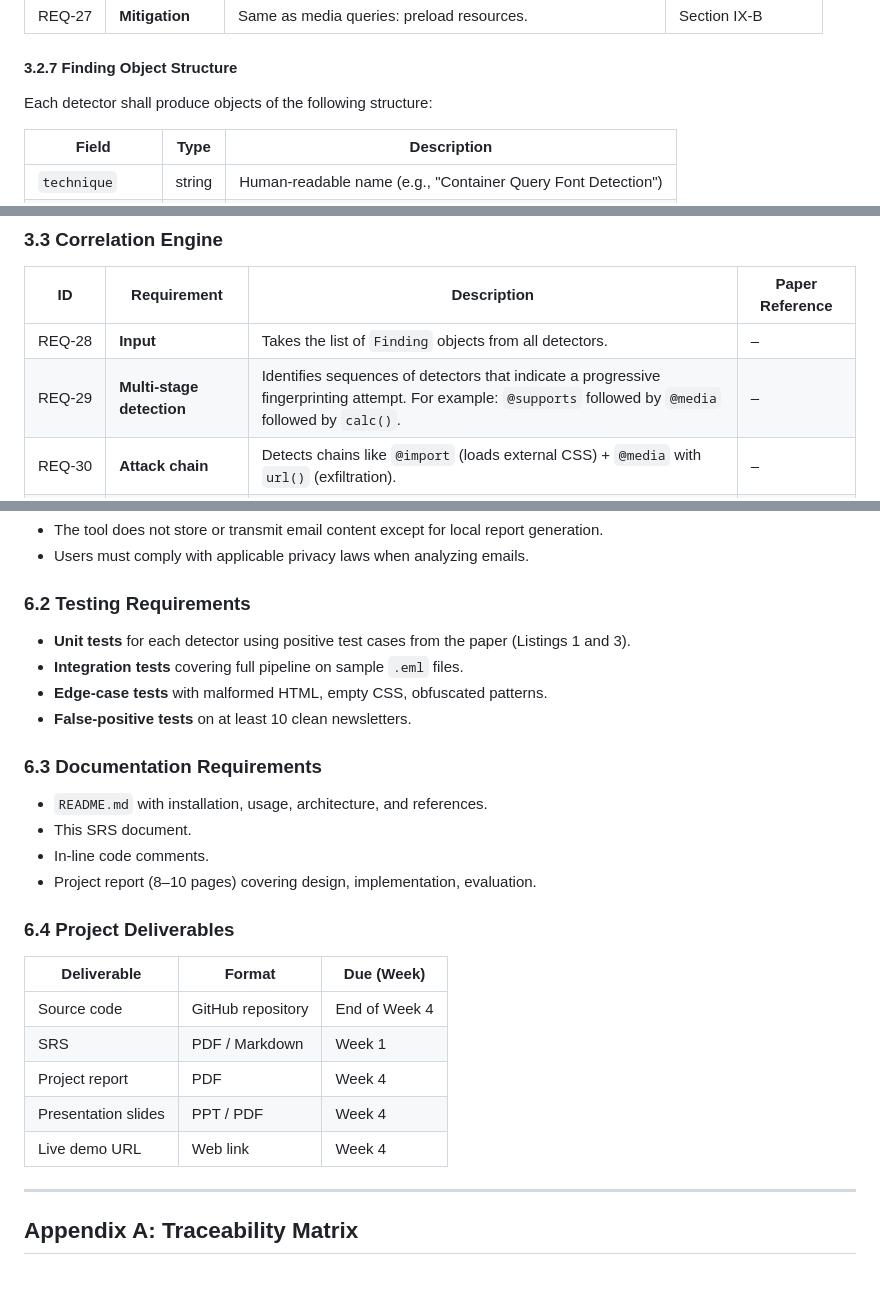
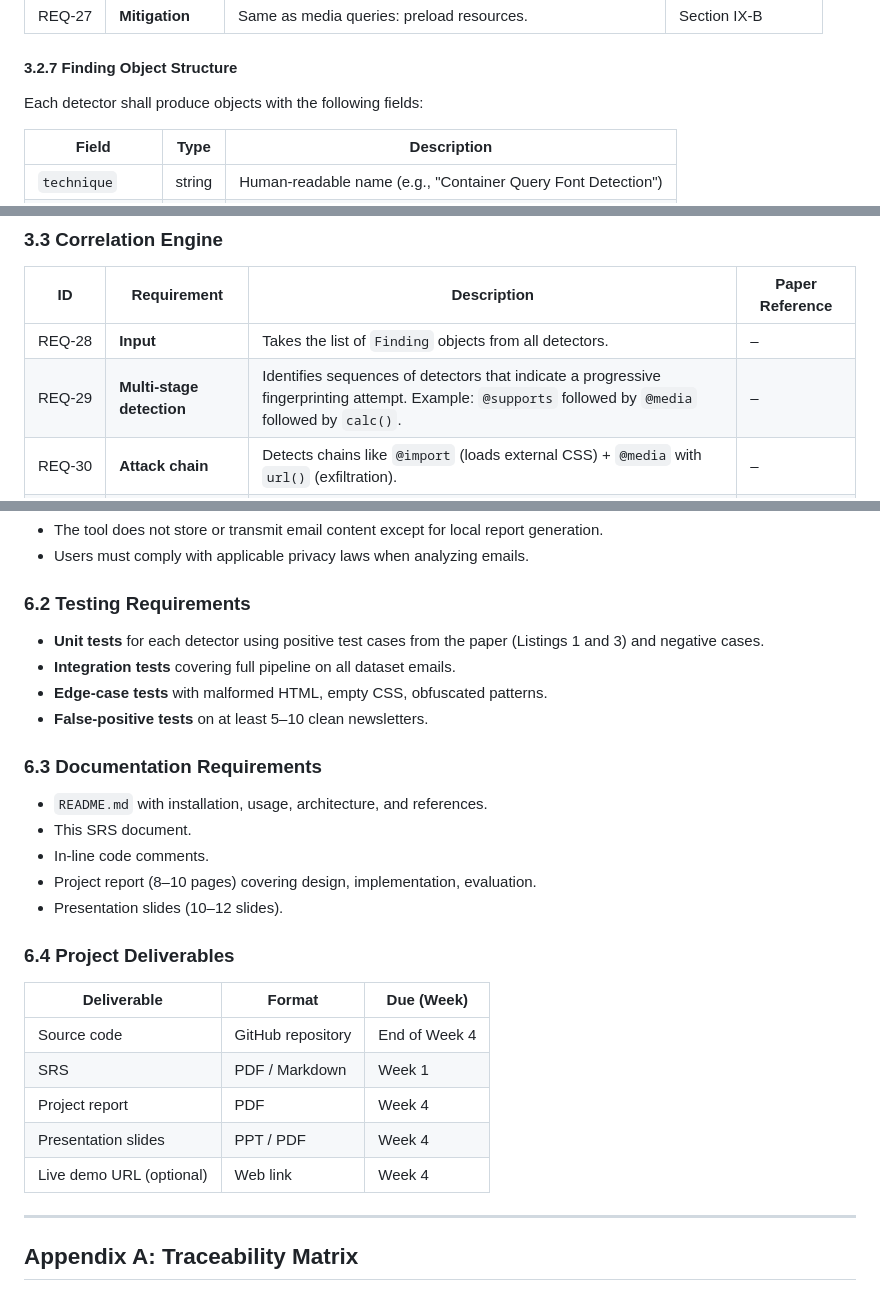
Before and after one commit to Jahnavi-915/EMailGuard-CSS-Email-Fingerprinting-Analyze, a Markdown page: SRS.md, 3 parts joined by grey strips. Drawn GitHub-style.

```diff
--- a/SRS.md
+++ b/SRS.md
@@ -213,7 +214,7 @@ Each detector implements a specific fingerprinting technique. Detectors are inde
 | REQ‑27 | **Mitigation** | Same as media queries: preload resources. | Section IX‑B |
 
 #### 3.2.7 Finding Object Structure
-Each detector shall produce objects of the following structure:
+Each detector shall produce objects with the following fields:
 
 | Field | Type | Description |
 |-------|------|-------------|
@@ -228,7 +229,7 @@ Each detector shall produce objects of the following structure:
 | ID | Requirement | Description | Paper Reference |
 |----|-------------|-------------|-----------------|
 | REQ‑28 | **Input** | Takes the list of `Finding` objects from all detectors. | – |
-| REQ‑29 | **Multi‑stage detection** | Identifies sequences of detectors that indicate a progressive fingerprinting attempt. For example: `@supports` followed by `@media` followed by `calc()`. | – |
+| REQ‑29 | **Multi‑stage detection** | Identifies sequences of detectors that indicate a progressive fingerprinting attempt. Example: `@supports` followed by `@media` followed by `calc()`. | – |
 | REQ‑30 | **Attack chain** | Detects chains like `@import` (loads external CSS) + `@media` with `url()` (exfiltration). | – |
 | REQ‑31 | **Output** | Produces a list of correlation insights, each containing a description and a boost value (to be added to risk score). | – |
 
@@ -311,16 +312,17 @@ None.
 - Users must comply with applicable privacy laws when analyzing emails.
 
 ### 6.2 Testing Requirements
-- **Unit tests** for each detector using positive test cases from the paper (Listings 1 and 3).
-- **Integration tests** covering full pipeline on sample `.eml` files.
+- **Unit tests** for each detector using positive test cases from the paper (Listings 1 and 3) and negative cases.
+- **Integration tests** covering full pipeline on all dataset emails.
 - **Edge‑case tests** with malformed HTML, empty CSS, obfuscated patterns.
-- **False‑positive tests** on at least 10 clean newsletters.
+- **False‑positive tests** on at least 5–10 clean newsletters.
 
 ### 6.3 Documentation Requirements
 - `README.md` with installation, usage, architecture, and references.
 - This SRS document.
 - In‑line code comments.
 - Project report (8–10 pages) covering design, implementation, evaluation.
+- Presentation slides (10–12 slides).
 
 ### 6.4 Project Deliverables
 | Deliverable | Format | Due (Week) |
@@ -329,7 +331,7 @@ None.
 | SRS | PDF / Markdown | Week 1 |
 | Project report | PDF | Week 4 |
 | Presentation slides | PPT / PDF | Week 4 |
-| Live demo URL | Web link | Week 4 |
+| Live demo URL (optional) | Web link | Week 4 |
 
 ---
 
```
Also changed, not shown: other parts of SRS.md (+44 -24 lines).
